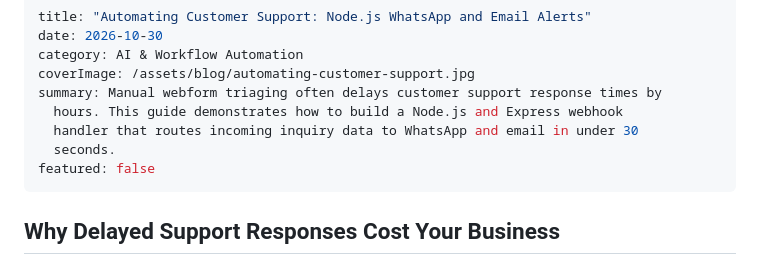
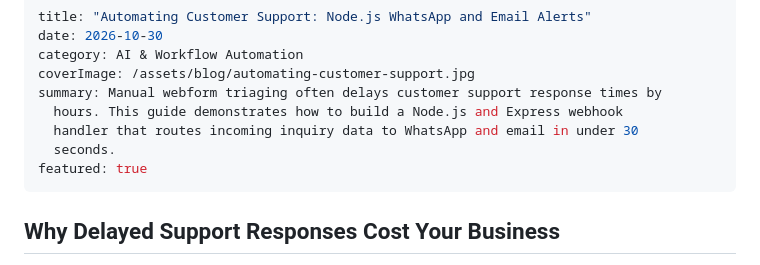
Before and after one commit to Eniekpo/yoletech-web, a Markdown page: content/blog/automating-customer-support-node-js-whatsapp-and-email-alerts.md, the part around the change. GitHub-like rendering.

Commit message:
Update Blog Article “automating-customer-support-node-js-whatsapp-and-email-alerts”

```diff
--- a/content/blog/automating-customer-support-node-js-whatsapp-and-email-alerts.md
+++ b/content/blog/automating-customer-support-node-js-whatsapp-and-email-alerts.md
@@ -7,7 +7,7 @@ summary: Manual webform triaging often delays customer support response times by
   hours. This guide demonstrates how to build a Node.js and Express webhook
   handler that routes incoming inquiry data to WhatsApp and email in under 30
   seconds.
-featured: false
+featured: true
 ---
 ## Why Delayed Support Responses Cost Your Business
 
```
